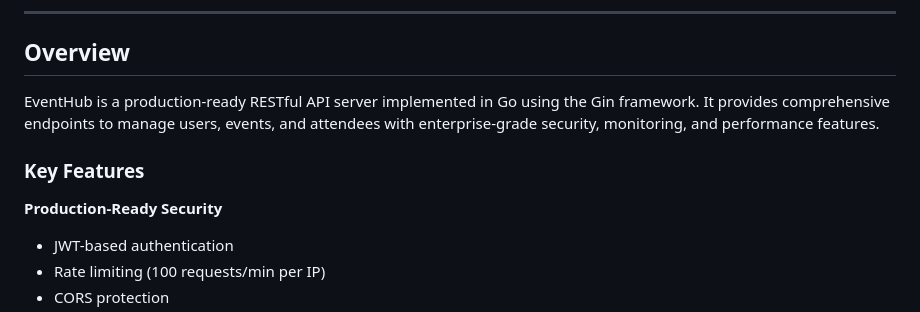
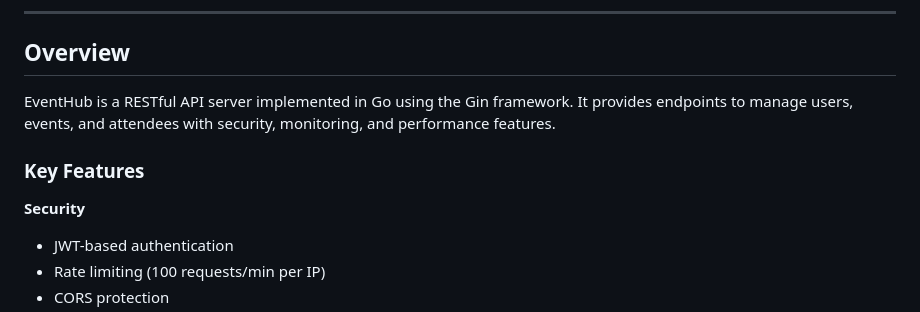
Before and after one commit to Moon9t/REST-API-with-GIN-, a Markdown page: README.md, the part around the change. GitHub-like rendering.

Commit message:
Simplify README overview and security section
Removed 'production-ready' from the overview and simplified the security feature heading.

```diff
--- a/README.md
+++ b/README.md
@@ -10,11 +10,11 @@ Powered by [Eclipse Softworks](https://eclipse-softworks.com)
 
 ## Overview
 
-EventHub is a production-ready RESTful API server implemented in Go using the Gin framework. It provides comprehensive endpoints to manage users, events, and attendees with enterprise-grade security, monitoring, and performance features.
+EventHub is a RESTful API server implemented in Go using the Gin framework. It provides endpoints to manage users, events, and attendees with security, monitoring, and performance features.
 
 ### Key Features
 
-**Production-Ready Security**
+**Security**
 - JWT-based authentication
 - Rate limiting (100 requests/min per IP)
 - CORS protection
```
